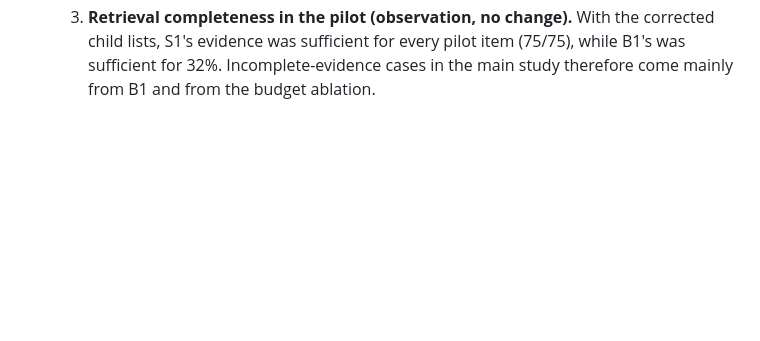
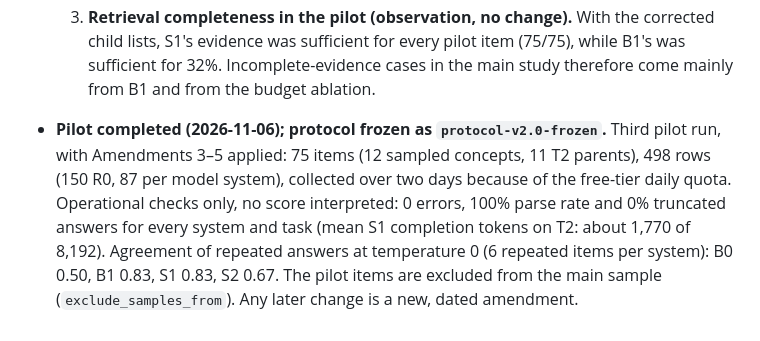
Before and after one commit to tanvirhasansikder/snomed-intelligent-agent, a Markdown page: docs/RESEARCH_PROTOCOL.md, the part around the change. Drawn GitHub-style; blank space fills up the shorter version.

Commit message:
Pilot completed; freeze protocol v2.0 (Amendments 1-5)

```diff
--- a/docs/RESEARCH_PROTOCOL.md
+++ b/docs/RESEARCH_PROTOCOL.md
@@ -291,3 +291,5 @@ The pilot checks parsing, quota, timing and bugs only. Analysis scripts are fixe
   1. **Parser (fixed).** The reply parser returned the first complete JSON object in the text. In a cut-off reply the outer object never closes, so the parser returned the first *claim* as if it were the reply, and the answer was read as an empty list without a parse error. The parser now accepts only an object that has the required `answer` field; a cut-off reply is a parse failure and is scored as wrong (Section 8, "no result is dropped").
   2. **Output limit.** `max_tokens` is raised from 2,000 to 8,192 for every model in the pilot and main configurations (a T2 answer of 100 children with claims and citations needs roughly 4,000–5,000 tokens). The limit is part of the cache key and of each row's recorded settings, so the whole pilot is collected again.
   3. **Retrieval completeness in the pilot (observation, no change).** With the corrected child lists, S1's evidence was sufficient for every pilot item (75/75), while B1's was sufficient for 32%. Incomplete-evidence cases in the main study therefore come mainly from B1 and from the budget ablation.
+
+* **Pilot completed (2026-11-06); protocol frozen as `protocol-v2.0-frozen`.** Third pilot run, with Amendments 3–5 applied: 75 items (12 sampled concepts, 11 T2 parents), 498 rows (150 R0, 87 per model system), collected over two days because of the free-tier daily quota. Operational checks only, no score interpreted: 0 errors, 100% parse rate and 0% truncated answers for every system and task (mean S1 completion tokens on T2: about 1,770 of 8,192). Agreement of repeated answers at temperature 0 (6 repeated items per system): B0 0.50, B1 0.83, S1 0.83, S2 0.67. The pilot items are excluded from the main sample (`exclude_samples_from`). Any later change is a new, dated amendment.
```
